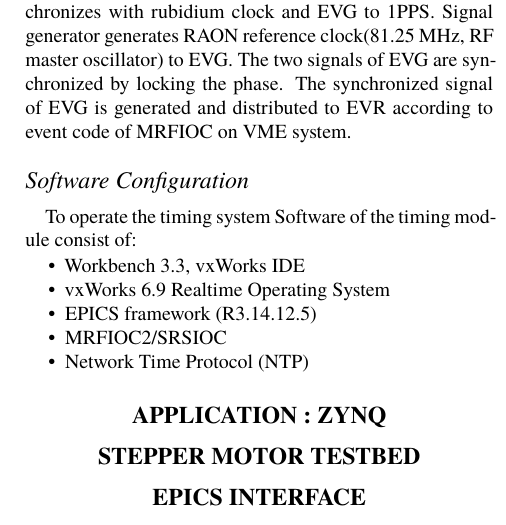
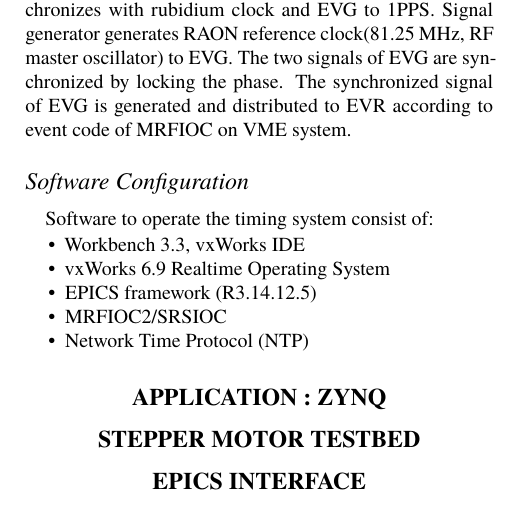
Before and after one commit to RaonControl/technote, a LaTeX document (icalepcs2015/timing_app.tex): part of one column of page 2 of 5, cut so that both start at the same text. Compiled offline with XeLaTeX; a missing font is replaced by an installed copy or a similar font.

Commit message:
ICALEPCS 2015

```diff
--- a/icalepcs2015/timing_app.tex
+++ b/icalepcs2015/timing_app.tex
@@ -101,8 +101,7 @@
 Referring to the configuration of Fig.~\ref{timing:rack}, GPS receiver synchronizes with rubidium clock and EVG to 1PPS. Signal generator generates RAON reference clock(81.25 MHz, RF master oscillator) to EVG. The two signals of EVG are synchronized by locking the phase. The synchronized signal of EVG is generated and distributed to EVR according to event code of MRFIOC on VME system.
 
 \subsection{Software Configuration}
-To operate the timing system
-Software of the timing module consist of:
+Software to operate the timing system consist of:
 \begin{Itemize}
 	\item Workbench 3.3, vxWorks IDE
 	\item vxWorks 6.9 Realtime Operating System
```
Also changed, not shown: icalepcs2015/timing_app.tex (2 more changed lines).
